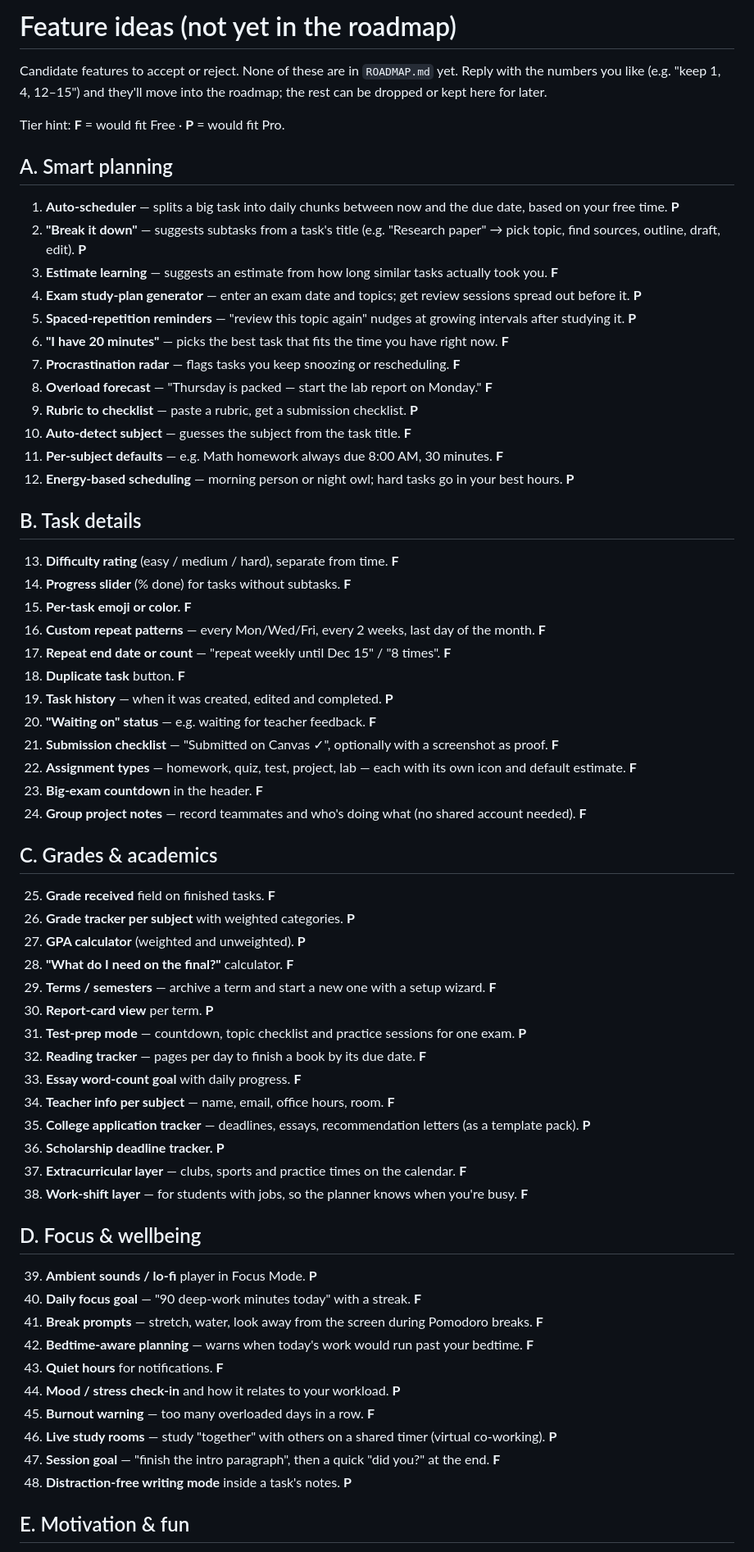
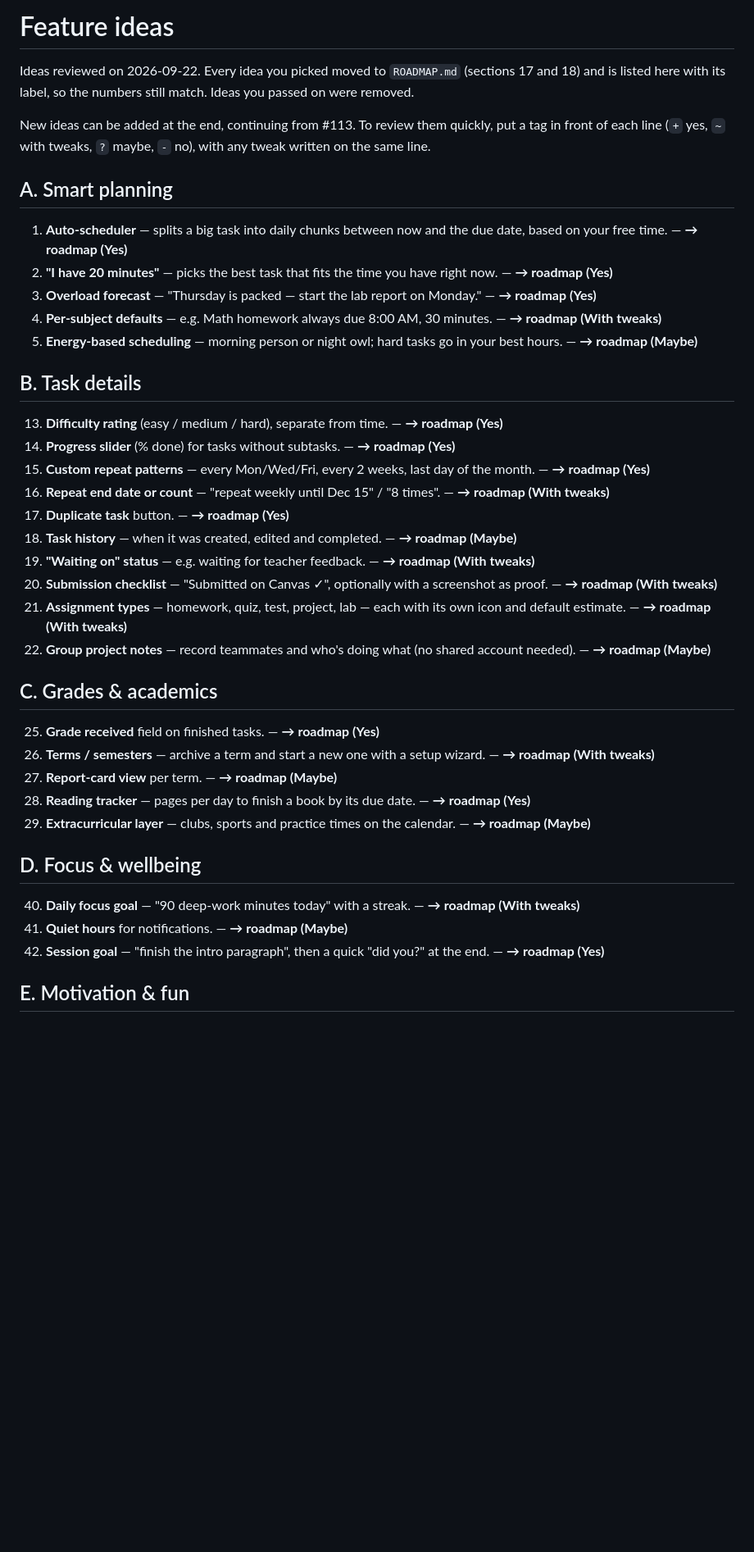
Before and after one commit to xACCB/Due., a Markdown page: IDEAS.md, the part around one of its changes. Shown at 82% size. GitHub-like rendering; blank space fills up the shorter version.

Commit message:
Trim IDEAS.md to the reviewed picks, each marked with its roadmap label
Co-Authored-By: Claude Opus 5.5 <noreply@anthropic.com>

```diff
--- a/IDEAS.md
+++ b/IDEAS.md
@@ -1,65 +1,42 @@
-# Feature ideas (not yet in the roadmap)
+# Feature ideas
 
-Candidate features to accept or reject. None of these are in `ROADMAP.md` yet.
-Reply with the numbers you like (e.g. "keep 1, 4, 12–15") and they'll move
-into the roadmap; the rest can be dropped or kept here for later.
+Ideas reviewed on 2026-09-22. Every idea you picked moved to `ROADMAP.md`
+(sections 17 and 18) and is listed here with its label, so the numbers
+still match. Ideas you passed on were removed.
 
-Tier hint: **F** = would fit Free · **P** = would fit Pro.
+New ideas can be added at the end, continuing from #113. To review them
+quickly, put a tag in front of each line (`+` yes, `~` with tweaks, `?`
+maybe, `-` no), with any tweak written on the same line.
 
 ## A. Smart planning
-1. **Auto-scheduler** — splits a big task into daily chunks between now and the due date, based on your free time. **P**
-2. **"Break it down"** — suggests subtasks from a task's title (e.g. "Research paper" → pick topic, find sources, outline, draft, edit). **P**
-3. **Estimate learning** — suggests an estimate from how long similar tasks actually took you. **F**
-4. **Exam study-plan generator** — enter an exam date and topics; get review sessions spread out before it. **P**
-5. **Spaced-repetition reminders** — "review this topic again" nudges at growing intervals after studying it. **P**
-6. **"I have 20 minutes"** — picks the best task that fits the time you have right now. **F**
-7. **Procrastination radar** — flags tasks you keep snoozing or rescheduling. **F**
-8. **Overload forecast** — "Thursday is packed — start the lab report on Monday." **F**
-9. **Rubric to checklist** — paste a rubric, get a submission checklist. **P**
-10. **Auto-detect subject** — guesses the subject from the task title. **F**
-11. **Per-subject defaults** — e.g. Math homework always due 8:00 AM, 30 minutes. **F**
-12. **Energy-based scheduling** — morning person or night owl; hard tasks go in your best hours. **P**
+1. **Auto-scheduler** — splits a big task into daily chunks between now and the due date, based on your free time. — **→ roadmap (Yes)**
+6. **"I have 20 minutes"** — picks the best task that fits the time you have right now. — **→ roadmap (Yes)**
+8. **Overload forecast** — "Thursday is packed — start the lab report on Monday." — **→ roadmap (Yes)**
+11. **Per-subject defaults** — e.g. Math homework always due 8:00 AM, 30 minutes. — **→ roadmap (With tweaks)**
+12. **Energy-based scheduling** — morning person or night owl; hard tasks go in your best hours. — **→ roadmap (Maybe)**
 
 ## B. Task details
-13. **Difficulty rating** (easy / medium / hard), separate from time. **F**
-14. **Progress slider** (% done) for tasks without subtasks. **F**
-15. **Per-task emoji or color.** **F**
-16. **Custom repeat patterns** — every Mon/Wed/Fri, every 2 weeks, last day of the month. **F**
-17. **Repeat end date or count** — "repeat weekly until Dec 15" / "8 times". **F**
-18. **Duplicate task** button. **F**
-19. **Task history** — when it was created, edited and completed. **P**
-20. **"Waiting on" status** — e.g. waiting for teacher feedback. **F**
-21. **Submission checklist** — "Submitted on Canvas ✓", optionally with a screenshot as proof. **F**
-22. **Assignment types** — homework, quiz, test, project, lab — each with its own icon and default estimate. **F**
-23. **Big-exam countdown** in the header. **F**
-24. **Group project notes** — record teammates and who's doing what (no shared account needed). **F**
+13. **Difficulty rating** (easy / medium / hard), separate from time. — **→ roadmap (Yes)**
+14. **Progress slider** (% done) for tasks without subtasks. — **→ roadmap (Yes)**
+16. **Custom repeat patterns** — every Mon/Wed/Fri, every 2 weeks, last day of the month. — **→ roadmap (Yes)**
+17. **Repeat end date or count** — "repeat weekly until Dec 15" / "8 times". — **→ roadmap (With tweaks)**
+18. **Duplicate task** button. — **→ roadmap (Yes)**
+19. **Task history** — when it was created, edited and completed. — **→ roadmap (Maybe)**
+20. **"Waiting on" status** — e.g. waiting for teacher feedback. — **→ roadmap (With tweaks)**
+21. **Submission checklist** — "Submitted on Canvas ✓", optionally with a screenshot as proof. — **→ roadmap (With tweaks)**
+22. **Assignment types** — homework, quiz, test, project, lab — each with its own icon and default estimate. — **→ roadmap (With tweaks)**
+24. **Group project notes** — record teammates and who's doing what (no shared account needed). — **→ roadmap (Maybe)**
 
 ## C. Grades & academics
-25. **Grade received** field on finished tasks. **F**
-26. **Grade tracker per subject** with weighted categories. **P**
-27. **GPA calculator** (weighted and unweighted). **P**
-28. **"What do I need on the final?"** calculator. **F**
-29. **Terms / semesters** — archive a term and start a new one with a setup wizard. **F**
-30. **Report-card view** per term. **P**
-31. **Test-prep mode** — countdown, topic checklist and practice sessions for one exam. **P**
-32. **Reading tracker** — pages per day to finish a book by its due date. **F**
-33. **Essay word-count goal** with daily progress. **F**
-34. **Teacher info per subject** — name, email, office hours, room. **F**
-35. **College application tracker** — deadlines, essays, recommendation letters (as a template pack). **P**
-36. **Scholarship deadline tracker.** **P**
-37. **Extracurricular layer** — clubs, sports and practice times on the calendar. **F**
-38. **Work-shift layer** — for students with jobs, so the planner knows when you're busy. **F**
+25. **Grade received** field on finished tasks. — **→ roadmap (Yes)**
+29. **Terms / semesters** — archive a term and start a new one with a setup wizard. — **→ roadmap (With tweaks)**
+30. **Report-card view** per term. — **→ roadmap (Maybe)**
+32. **Reading tracker** — pages per day to finish a book by its due date. — **→ roadmap (Yes)**
+37. **Extracurricular layer** — clubs, sports and practice times on the calendar. — **→ roadmap (Maybe)**
 
 ## D. Focus & wellbeing
-39. **Ambient sounds / lo-fi** player in Focus Mode. **P**
-40. **Daily focus goal** — "90 deep-work minutes today" with a streak. **F**
-41. **Break prompts** — stretch, water, look away from the screen during Pomodoro breaks. **F**
-42. **Bedtime-aware planning** — warns when today's work would run past your bedtime. **F**
-43. **Quiet hours** for notifications. **F**
-44. **Mood / stress check-in** and how it relates to your workload. **P**
-45. **Burnout warning** — too many overloaded days in a row. **F**
-46. **Live study rooms** — study "together" with others on a shared timer (virtual co-working). **P**
-47. **Session goal** — "finish the intro paragraph", then a quick "did you?" at the end. **F**
-48. **Distraction-free writing mode** inside a task's notes. **P**
+40. **Daily focus goal** — "90 deep-work minutes today" with a streak. — **→ roadmap (With tweaks)**
+43. **Quiet hours** for notifications. — **→ roadmap (Maybe)**
+47. **Session goal** — "finish the intro paragraph", then a quick "did you?" at the end. — **→ roadmap (Yes)**
 
 ## E. Motivation & fun
```
Also changed, not shown: other parts of IDEAS.md (+29 -66 lines).
